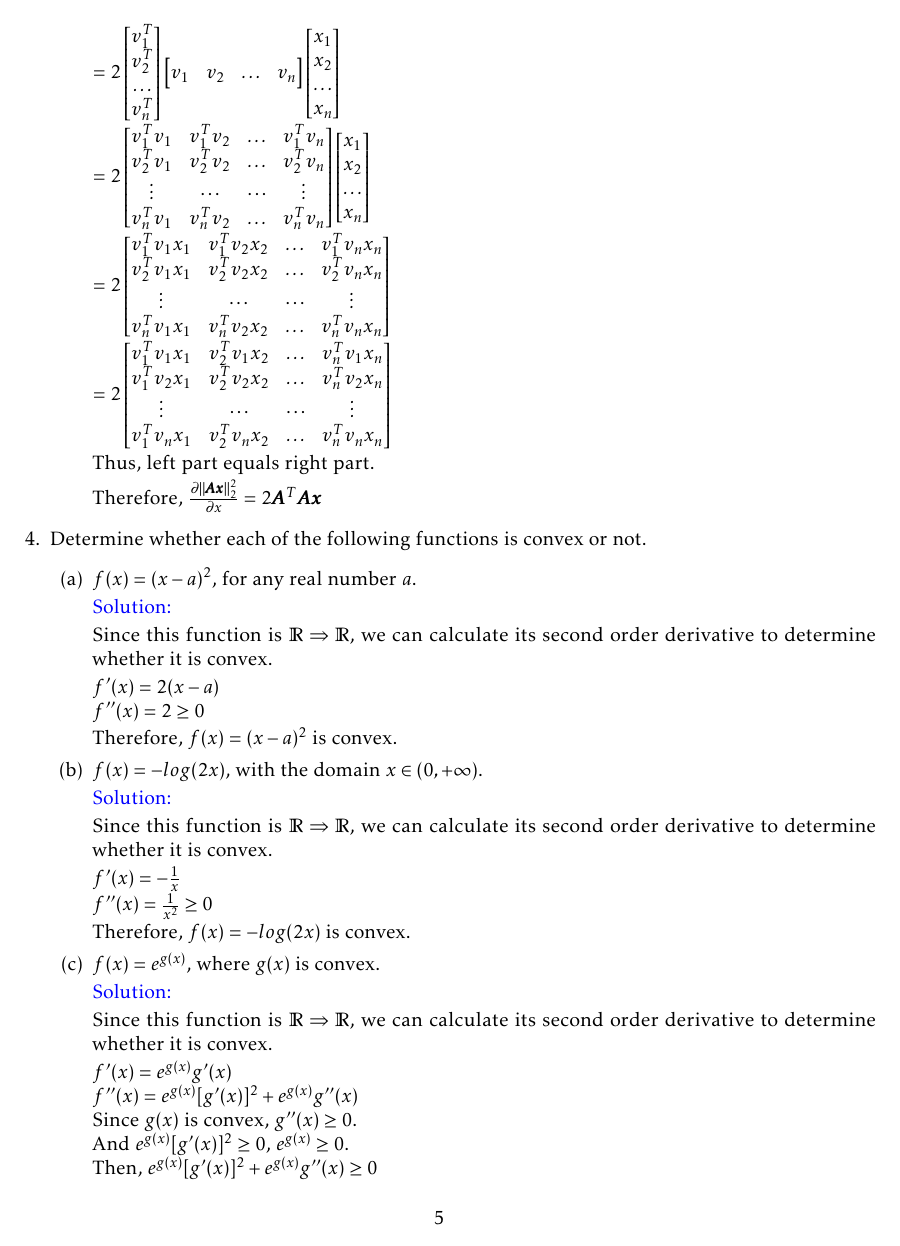
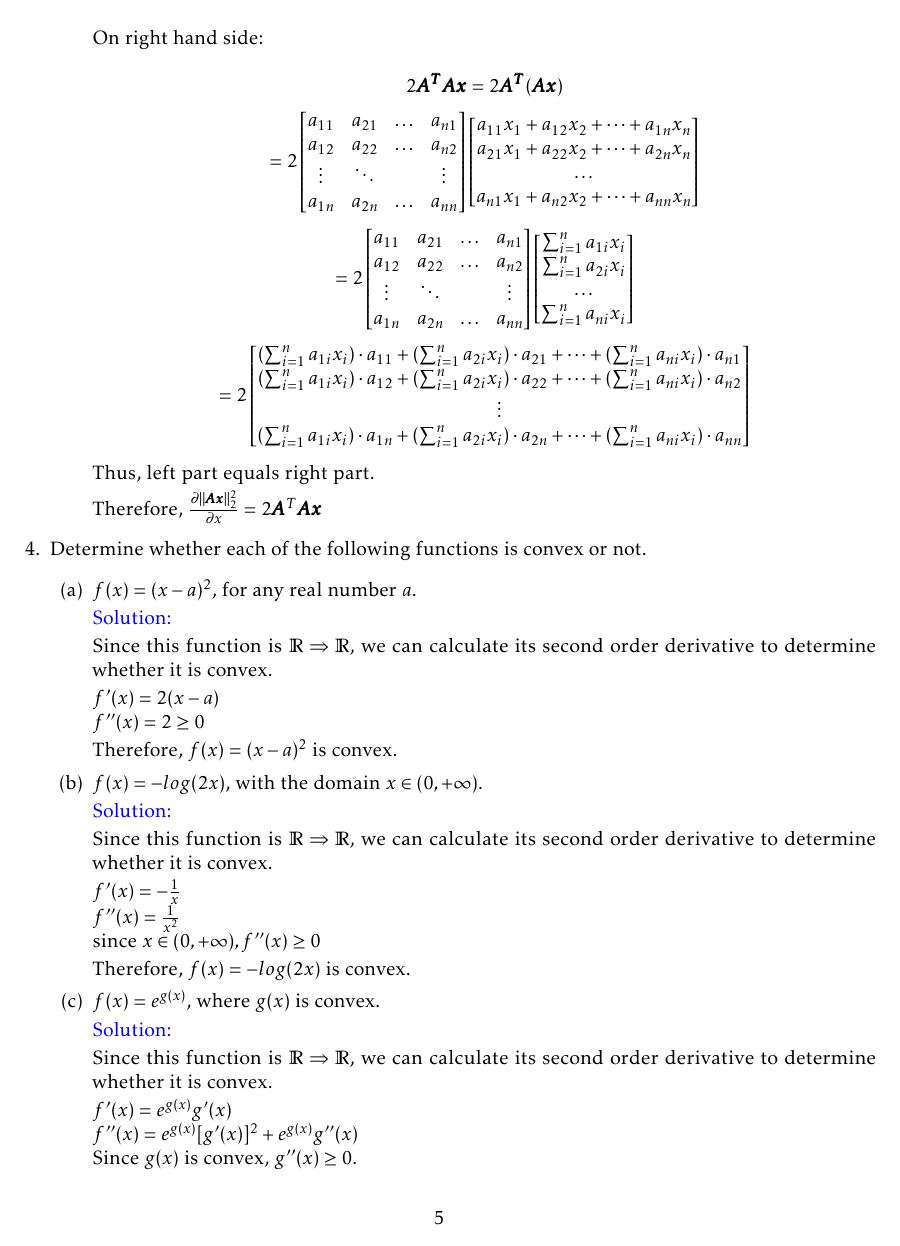
Before and after one commit to imbaguanxin/DS4400, a LaTeX problem sheet (HW1/HW1.tex): page 5 of 8. Compiled offline with pdfLaTeX.

Commit message:
fix some problems about proofs

```diff
--- a/HW1/HW1.tex
+++ b/HW1/HW1.tex
@@ -342,2 +314,9 @@
+            On right hand side: \\
+            $$2\pmb{A^TAx} = 2\pmb{A^T}(\pmb{Ax})$$
+            $$= 2\begin{bmatrix}
+                a_{11} & a_{21} & \dots & a_{n1} \\
+                a_{12} & a_{22} & \dots & a_{n2} \\
+                \vdots & \ddots &  & \vdots \\
+                a_{1n} & a_{2n} & \dots & a_{nn} \\
             \end{bmatrix}
             \begin{bmatrix}
@@ -347,33 +323,97 @@
-            \begin{bmatrix}
-                v_1^T \\ v_2^T \\ \dots \\ v_n^T
+                a_{11}x_1 + a_{12}x_2 + \dots + a_{1n}x_n \\
+                a_{21}x_1 + a_{22}x_2 + \dots + a_{2n}x_n \\
+                \dots \\
+                a_{n1}x_1 + a_{n2}x_2 + \dots + a_{nn}x_n \\
+            \end{bmatrix} $$
+            $$= 2\begin{bmatrix}
+                a_{11} & a_{21} & \dots & a_{n1} \\
+                a_{12} & a_{22} & \dots & a_{n2} \\
+                \vdots & \ddots &  & \vdots \\
+                a_{1n} & a_{2n} & \dots & a_{nn} \\
             \end{bmatrix}
             \begin{bmatrix}
-                v_1 & v_2 & \dots & v_n
-            \end{bmatrix}
-            \begin{bmatrix}
-                x_1 \\ x_2 \\ \dots \\ x_n
-            \end{bmatrix}\\
-            = 2 \begin{bmatrix}
-                v_1^Tv_1 & v_1^Tv_2 & \dots & v_1^Tv_n \\
-                v_2^Tv_1 & v_2^Tv_2 & \dots & v_2^Tv_n \\
-                \vdots & \cdots & \cdots & \vdots\\
-                v_n^Tv_1 & v_n^Tv_2 & \dots & v_n^Tv_n \\
-            \end{bmatrix}
-            \begin{bmatrix}
-                x_1 \\ x_2 \\ \dots \\ x_n
-            \end{bmatrix}\\
-            = 2 \begin{bmatrix}
-                v_1^Tv_1x_1 & v_1^Tv_2x_2 & \dots & v_1^Tv_nx_n \\
-                v_2^Tv_1x_1 & v_2^Tv_2x_2 & \dots & v_2^Tv_nx_n \\
-                \vdots & \cdots & \cdots & \vdots\\
-                v_n^Tv_1x_1 & v_n^Tv_2x_2 & \dots & v_n^Tv_nx_n \\
-            \end{bmatrix}\\
-            = 2 \begin{bmatrix}
-                v_1^Tv_1x_1 & v_2^Tv_1x_2 & \dots & v_n^Tv_1x_n \\
-                v_1^Tv_2x_1 & v_2^Tv_2x_2 & \dots & v_n^Tv_2x_n \\
-                \vdots & \cdots & \cdots & \vdots\\
-                v_1^Tv_nx_1 & v_2^Tv_nx_2 & \dots & v_n^Tv_nx_n \\
-            \end{bmatrix}$
+                \sum_{i = 1}^n a_{1i}x_i \\
+                \sum_{i = 1}^n a_{2i}x_i  \\
+                \dots \\
+                \sum_{i = 1}^n a_{ni}x_i \\
+            \end{bmatrix} $$
+            $$= 2\begin{bmatrix}
+                (\sum_{i = 1}^n a_{1i}x_i)\cdot a_{11} + (\sum_{i = 1}^n a_{2i}x_i)\cdot a_{21} + \dots + (\sum_{i = 1}^n a_{ni}x_i)\cdot a_{n1} \\
+                (\sum_{i = 1}^n a_{1i}x_i)\cdot a_{12} + (\sum_{i = 1}^n a_{2i}x_i)\cdot a_{22} + \dots + (\sum_{i = 1}^n a_{ni}x_i)\cdot a_{n2} \\
+                \vdots \\
+                (\sum_{i = 1}^n a_{1i}x_i)\cdot a_{1n} + (\sum_{i = 1}^n a_{2i}x_i)\cdot a_{2n} + \dots + (\sum_{i = 1}^n a_{ni}x_i)\cdot a_{nn}
+            \end{bmatrix}$$
+
+            % = 2\begin{bmatrix}
+            %     (\sum_{i = 1}^{n} a_{i1}a_{i1})x_1 + (\sum_{i = 1}^{n} a_{i2}a_{i1})x_2 + \dots + (\sum_{i = 1}^{n} a_{in}a_{i1})x_n \\
+            %     (\sum_{i = 1}^{n} a_{i1}a_{i2})x_1 + (\sum_{i = 1}^{n} a_{i2}a_{i2})x_2 + \dots + (\sum_{i = 1}^{n} a_{in}a_{i2})x_n \\
+            %     \dots \\
+            %     (\sum_{i = 1}^{n} a_{i1}a_{in})x_1 + (\sum_{i = 1}^{n} a_{i2}a_{in})x_2 + \dots + (\sum_{i = 1}^{n} a_{in}a_{in})x_n \\
+            % \end{bmatrix}$
+
+            % If we write $\pmb{A}$ as $\begin{bmatrix}
+            %     v_1 & v_2 & \dots & v_n
+            % \end{bmatrix}$
+
+            % where $v_i = \begin{bmatrix}
+            %     a_{1i} \\ a_{2i} \\ a_{3i} \\ \dots \\ a_{ni}
+            % \end{bmatrix}$
+
+            % Then we can write the expression above as $2\begin{bmatrix}
+            %     v_1^T v_1 x_1 + v_2^T v_1 x_2 + \dots v_n^T v_1 x_n \\
+            %     v_1^T v_2 x_1 + v_2^T v_2 x_2 + \dots v_n^T v_2 x_n \\
+            %     \dots \\
+            %     v_1^T v_n x_1 + v_2^T v_n x_2 + \dots v_n^T v_n x_n \\
+            % \end{bmatrix}$
+
+            % Therefore, $\frac{\partial ||\pmb{Ax}||^2}{\partial x} =2\begin{bmatrix}
+            %     v_1^T v_1 x_1 + v_2^T v_1 x_2 + \dots v_n^T v_1 x_n \\
+            %     v_1^T v_2 x_1 + v_2^T v_2 x_2 + \dots v_n^T v_2 x_n \\
+            %     \dots \\
+            %     v_1^T v_n x_1 + v_2^T v_n x_2 + \dots v_n^T v_n x_n \\
+            % \end{bmatrix}$
+
+            % on the right hand side: $2\pmb{A}^T \pmb{A}\pmb{x} = 2
+            % \begin{bmatrix}
+            %     v_1 & v_2 & \dots & v_n
+            % \end{bmatrix}^T
+            % \begin{bmatrix}
+            %     v_1 & v_2 & \dots & v_n
+            % \end{bmatrix}
+            % \begin{bmatrix}
+            %     x_1 \\ x_2 \\ \dots \\ x_n
+            % \end{bmatrix} \\
+            % = 2
+            % \begin{bmatrix}
+            %     v_1^T \\ v_2^T \\ \dots \\ v_n^T
+            % \end{bmatrix}
+            % \begin{bmatrix}
+            %     v_1 & v_2 & \dots & v_n
+            % \end{bmatrix}
+            % \begin{bmatrix}
+            %     x_1 \\ x_2 \\ \dots \\ x_n
+            % \end{bmatrix}\\
+            % = 2 \begin{bmatrix}
+            %     v_1^Tv_1 & v_1^Tv_2 & \dots & v_1^Tv_n \\
+            %     v_2^Tv_1 & v_2^Tv_2 & \dots & v_2^Tv_n \\
+            %     \vdots & \cdots & \cdots & \vdots\\
+            %     v_n^Tv_1 & v_n^Tv_2 & \dots & v_n^Tv_n \\
+            % \end{bmatrix}
+            % \begin{bmatrix}
+            %     x_1 \\ x_2 \\ \dots \\ x_n
+            % \end{bmatrix}\\
+            % = 2 \begin{bmatrix}
+            %     v_1^Tv_1x_1 & v_1^Tv_2x_2 & \dots & v_1^Tv_nx_n \\
+            %     v_2^Tv_1x_1 & v_2^Tv_2x_2 & \dots & v_2^Tv_nx_n \\
+            %     \vdots & \cdots & \cdots & \vdots\\
+            %     v_n^Tv_1x_1 & v_n^Tv_2x_2 & \dots & v_n^Tv_nx_n \\
+            % \end{bmatrix}\\
+            % = 2 \begin{bmatrix}
+            %     v_1^Tv_1x_1 & v_2^Tv_1x_2 & \dots & v_n^Tv_1x_n \\
+            %     v_1^Tv_2x_1 & v_2^Tv_2x_2 & \dots & v_n^Tv_2x_n \\
+            %     \vdots & \cdots & \cdots & \vdots\\
+            %     v_1^Tv_nx_1 & v_2^Tv_nx_2 & \dots & v_n^Tv_nx_n \\
+            % \end{bmatrix}$
 
             Thus, left part equals right part.
 
@@ -400,7 +440,8 @@
             Since this function is $\mathbb{R} \Rightarrow \mathbb{R}$, we can calculate its second order derivative to determine whether it is convex.
 
             $f'(x) = -\frac{1}{x}$\\
-            $f''(x) = \frac{1}{x^2} \ge 0$
+            $f''(x) = \frac{1}{x^2}$\\
+            since $x \in (0, +\infty),  f''(x) \ge 0$
 
             Therefore, $f(x) = -log(2x)$ is convex.
 
```
Also changed, not shown: HW1/HW1.pdf, HW1/HW1.tex (79 more changed lines).
